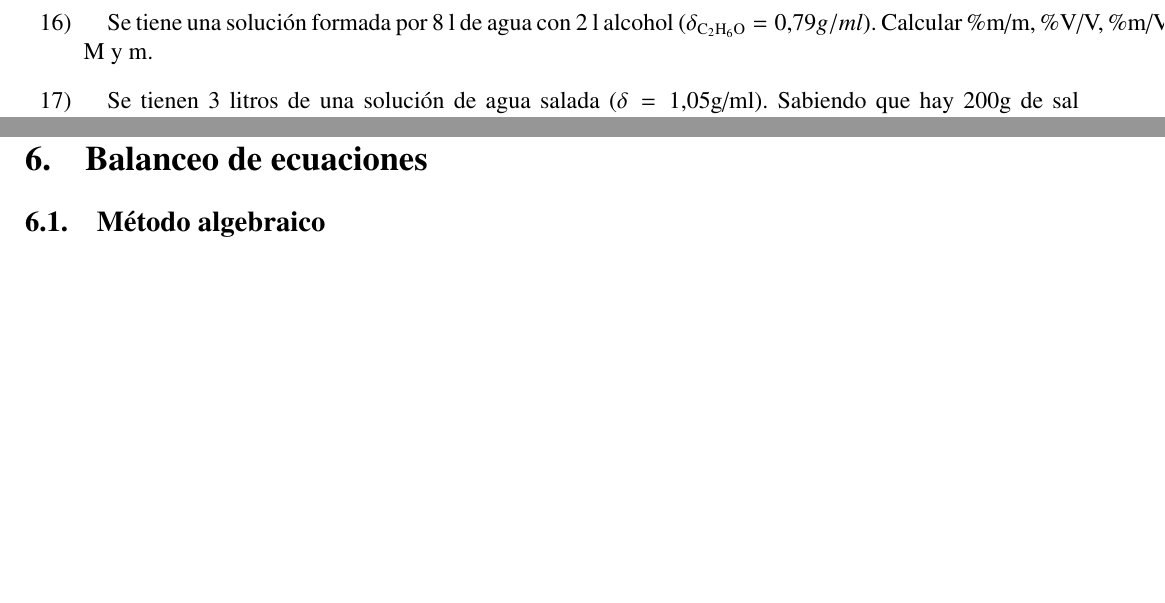
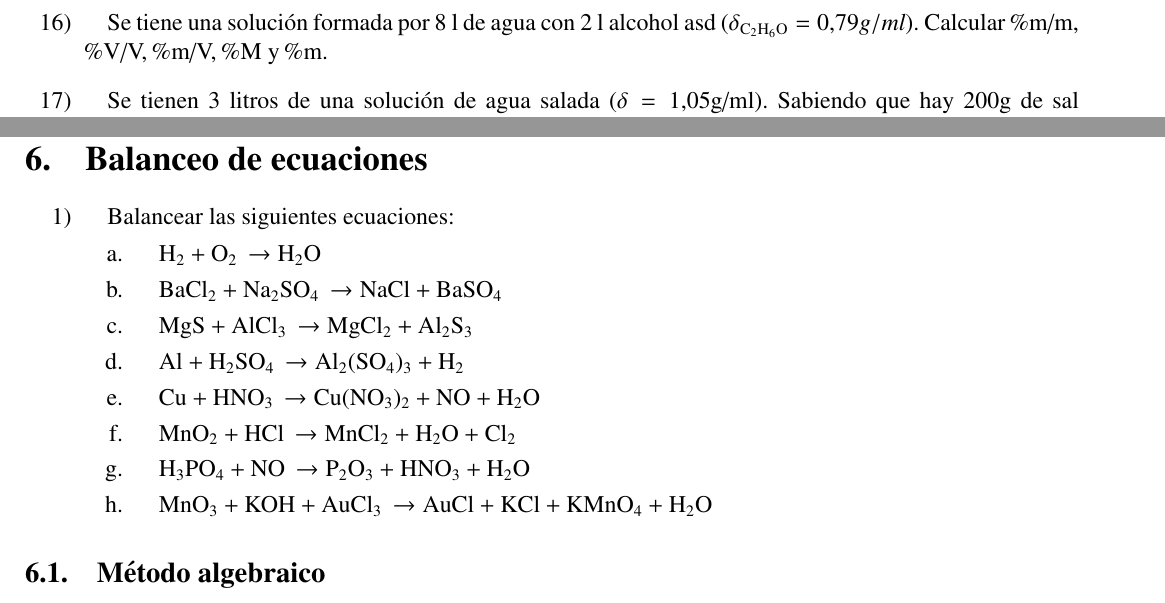
Before and after one commit to InspectorDave/LaTeX, a LaTeX document (Quimica Ejercicios/00main.tex, which reads Quimica Ejercicios/Content/redox.tex, Quimica Ejercicios/Content/soluciones.tex): two parts of pages 6 and 9 of 17 before the commit and two parts of pages 6 and 9 of 18 after it, joined at a grey line, cut so that both start at the same text, the shorter picture padded with empty space. Compiled offline with pdfLaTeX.

Commit message:
quimica_ejs: agrego ejercicios para balancear ecuaciones

```diff
--- a/Quimica Ejercicios/00main.tex
+++ b/Quimica Ejercicios/00main.tex
@@ -1,5 +1,6 @@
 \documentclass[12pt]{extarticle}
 \input{../Utilities/01packages.tex}
+\usepackage[version=4]{mhchem}
 \input{../Utilities/02settings.tex}
 \input{../Utilities/03macros.tex}
 
--- a/Quimica Ejercicios/Content/redox.tex
+++ b/Quimica Ejercicios/Content/redox.tex
@@ -1,5 +1,25 @@
 \section{Balanceo de ecuaciones}
 
+\begin{enumerate}
+\item Balancear las siguientes ecuaciones:
+\begin{enumerate}
+    \item \ce{H2 + O_2 \rightarrow H_2O}
+
+    \item \ce{BaCl_2 + Na_2SO_4 \rightarrow NaCl + BaSO_4}
+
+    \item \ce{MgS + AlCl_3 \rightarrow MgCl_2 + Al_2S_3}
+
+    \item \ce{Al + H_2SO_4 \rightarrow Al_2(SO_4)_3 + H_2}
+
+    \item \ce{Cu + HNO_3 \rightarrow Cu(NO_3)_2 + NO + H_2O}
+
+    \item \ce{MnO_2 + HCl \rightarrow MnCl_2 +H_2O +Cl_2}
+
+    \item \ce{H_3PO_4 + NO \rightarrow P_2O_3 + HNO_3 +H_2O} %2 2 1 2 2
+
+    \item \ce{MnO_3 + KOH + AuCl_3 \rightarrow AuCl + KCl + KMnO_4 + H_2O} %2 4 1 1 2 2 2
+\end{enumerate}
+\end{enumerate}
 
 \subsection{Método algebraico}
 
--- a/Quimica Ejercicios/Content/soluciones.tex
+++ b/Quimica Ejercicios/Content/soluciones.tex
@@ -58,7 +58,8 @@
 
 \item Se tiene un lingote de latón, que contiene 5.600 g de cobre y 2.400 g de zinc. Calcular la m de la solución. %RTA: 6,56 m
 
-\item Se tiene una solución formada por 8 l de agua con 2 l  alcohol ($\delta_{\text{C}_2\text{H}_6\text{O}}=0,79 g/ml$). Calcular \%m/m, \%V/V, \%m/V, M y m.
+\item Se tiene una solución formada por 8 l de agua con 2 l  alcohol asd ($\delta_{\text{C}_2\text{H}_6\text{O}}=0,79 g/ml$). Calcular \%m/m, \linebreak
+\%V/V, \%m/V, \%M y \%m.
 
 \item Se tienen 3 litros de una solución de agua salada ($\delta = 1,05$g/ml). Sabiendo que hay 200g de sal disueltos, calcular \%m/m y \%m/v. %Rta:  %m/m: 6,35, %m/v: 6,66%
 
```
Also changed, not shown: Quimica Ejercicios/CP_Quimica_Ejercicios.pdf (deleted), Quimica Ejercicios/Quimica_Ejercicios.pdf (added).
